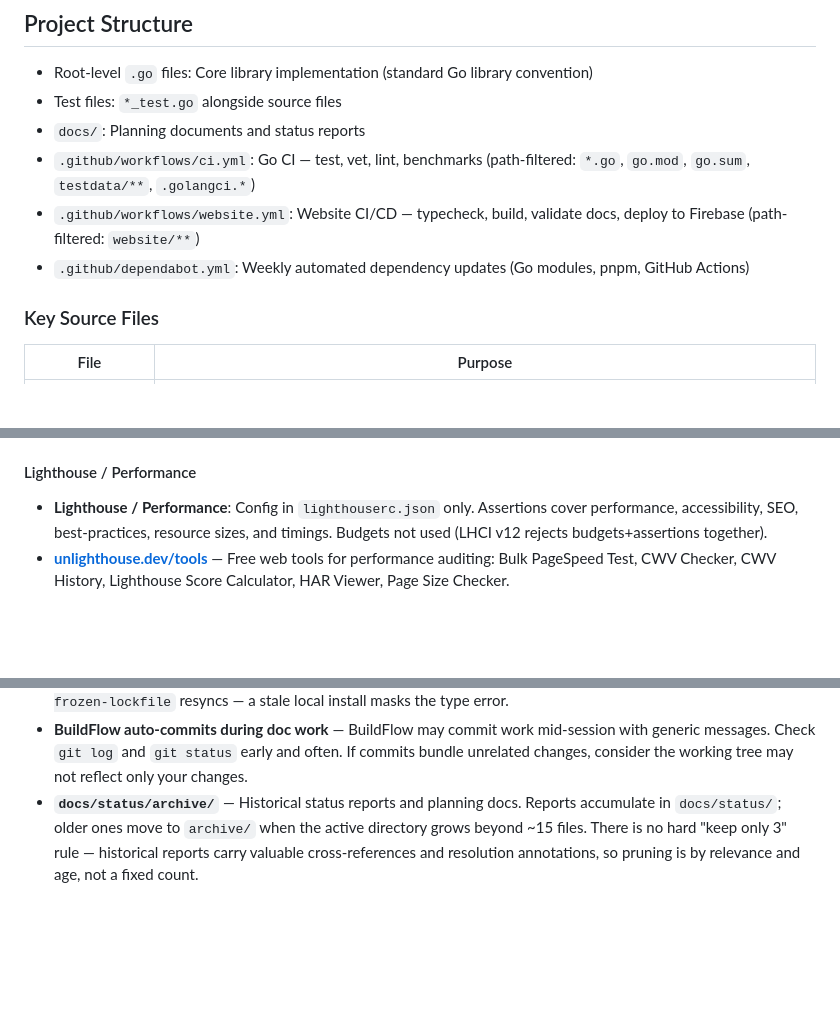
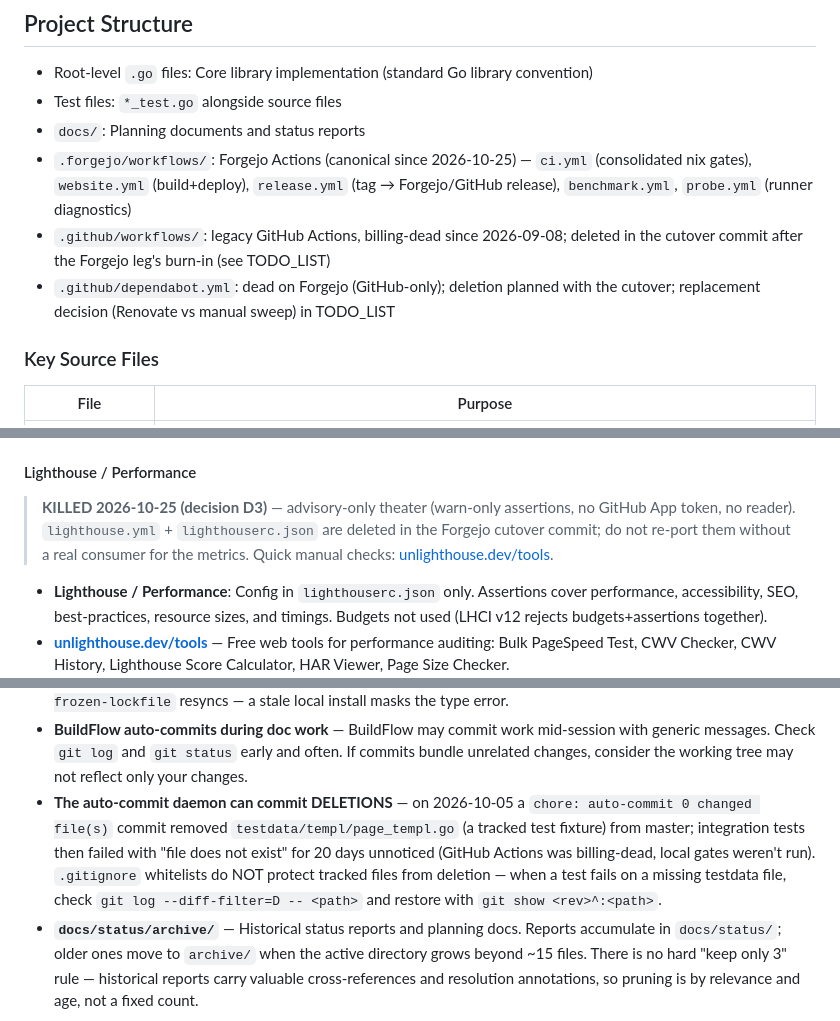
Before and after one commit to LarsArtmann/gogenfilter, a Markdown page: AGENTS.md, 3 parts joined by grey strips. Rendered like a GitHub page; blank space fills up the shorter version.

```diff
--- a/AGENTS.md
+++ b/AGENTS.md
@@ -20,9 +20,9 @@ This project provides detection and filtering capabilities for auto-generated Go
 - Root-level `.go` files: Core library implementation (standard Go library convention)
 - Test files: `*_test.go` alongside source files
 - `docs/`: Planning documents and status reports
-- `.github/workflows/ci.yml`: Go CI — test, vet, lint, benchmarks (path-filtered: `*.go`, `go.mod`, `go.sum`, `testdata/**`, `.golangci.*`)
-- `.github/workflows/website.yml`: Website CI/CD — typecheck, build, validate docs, deploy to Firebase (path-filtered: `website/**`)
-- `.github/dependabot.yml`: Weekly automated dependency updates (Go modules, pnpm, GitHub Actions)
+- `.forgejo/workflows/`: Forgejo Actions (canonical since 2026-10-25) — `ci.yml` (consolidated nix gates), `website.yml` (build+deploy), `release.yml` (tag → Forgejo/GitHub release), `benchmark.yml`, `probe.yml` (runner diagnostics)
+- `.github/workflows/`: legacy GitHub Actions, billing-dead since 2026-09-08; deleted in the cutover commit after the Forgejo leg's burn-in (see TODO_LIST)
+- `.github/dependabot.yml`: dead on Forgejo (GitHub-only); deletion planned with the cutover; replacement decision (Renovate vs manual sweep) in TODO_LIST
 
 ### Key Source Files
 
@@ -63,6 +63,8 @@ This project provides detection and filtering capabilities for auto-generated Go
 - **CSP (Content Security Policy)** — Astro v6 built-in CSP (`security.csp` in `astro.config.mjs`). CSP is NOT in Firebase headers — Firebase only sets non-CSP security headers (HSTS, X-Frame-Options, etc.). Post-build `scripts/fix-csp.mjs` handles two Astro gaps: (1) **Style hash stripping** — Astro auto-hashes inline `<style>` blocks into `style-src`, making `'unsafe-inline'` ineffective. Per the CSP spec, when a source list contains ANY hash/nonce, `'unsafe-inline'` is ignored entirely — this silently breaks **expressive-code syntax highlighting** (token spans use inline `style="--0:#color;--1:#color"`). `fix-csp.mjs` robustly strips ALL hash/nonce sources from `style-src` (any type/order) so `'unsafe-inline'` stays effective for Starlight's `style=""` attributes AND expressive-code tokens. (2) **Missing script hashes** — Starlight injects non-module inline scripts (ThemeProvider, Search modal, SidebarPersister) after Astro's hash phase. The script computes SHA-256 hashes and appends them to `script-src`. Our own source code has **zero inline styles** — all converted to Tailwind classes. No `<style>` blocks in our components. If adding new inline scripts, run `pnpm run build` and the script will auto-hash them.
 
 #### Lighthouse / Performance
+
+> **KILLED 2026-10-25 (decision D3)** — advisory-only theater (warn-only assertions, no GitHub App token, no reader). `lighthouse.yml` + `lighthouserc.json` are deleted in the Forgejo cutover commit; do not re-port them without a real consumer for the metrics. Quick manual checks: [unlighthouse.dev/tools](https://unlighthouse.dev/tools).
 
 - **Lighthouse / Performance**: Config in `lighthouserc.json` only. Assertions cover performance, accessibility, SEO, best-practices, resource sizes, and timings. Budgets not used (LHCI v12 rejects budgets+assertions together).
 - **[unlighthouse.dev/tools](https://unlighthouse.dev/tools)** — Free web tools for performance auditing: Bulk PageSpeed Test, CWV Checker, CWV History, Lighthouse Score Calculator, HAR Viewer, Page Size Checker.
@@ -235,6 +208,7 @@ Four separate GitHub Actions workflows, all triggered on push to master with pat
 - **Theme systems unified (2026-08-11)** — The landing page now uses the same `data-theme` attribute on `<html>` as Starlight docs (`data-theme="light"` / `data-theme="dark"`), and both share the `localStorage["starlight-theme"]` key. The landing page toggle is three-state (light → dark → auto), matching Starlight's docs toggle. The `"auto"` state follows `prefers-color-scheme` and updates reactively via a `matchMedia` change listener. Old `"theme"` localStorage key is read as backward-compat fallback. Default is `"auto"` (no key set). No-JS fallback: `<html data-theme="dark">` default in LandingLayout. Changes: `global.css` (`:root.light` → `:root[data-theme="light"]`), `theme-init.js`, `header.js` (three-state cycle + `resolveVisualTheme`/`getStoredTheme` helpers), `Header.astro` (three icon spans: sun/moon/monitor), `types.ts` + `Icon.astro` (added `monitor` icon).
 - **`astro-og-canvas` requires the `param` option** — `OGImageRoute({ param: "slug", ... })` in `src/pages/og/[...slug].ts`. The `param` value must match the bracket segment name. Removing it causes a `PrerenderDynamicEndpointPathCollide` build error (undefined param). The library generates `/og/<slug>.png` automatically; do NOT add `.png` to the filename. **v0.13.0 removed `param` from `OGImageRouteConfig` types** — a `@ts-expect-error` directive on that line is required for `astro check` to pass (the option is still needed at runtime). Local `node_modules` can drift stale (e.g., 0.12.0 installed while lockfile pins 0.13.0); `pnpm install --frozen-lockfile` resyncs — a stale local install masks the type error.
 - **BuildFlow auto-commits during doc work** — BuildFlow may commit work mid-session with generic messages. Check `git log` and `git status` early and often. If commits bundle unrelated changes, consider the working tree may not reflect only your changes.
+- **The auto-commit daemon can commit DELETIONS** — on 2026-10-05 a `chore: auto-commit 0 changed file(s)` commit removed `testdata/templ/page_templ.go` (a tracked test fixture) from master; integration tests then failed with "file does not exist" for 20 days unnoticed (GitHub Actions was billing-dead, local gates weren't run). `.gitignore` whitelists do NOT protect tracked files from deletion — when a test fails on a missing testdata file, check `git log --diff-filter=D -- <path>` and restore with `git show <rev>^:<path>`.
 - **`docs/status/archive/`** — Historical status reports and planning docs. Reports accumulate in `docs/status/`; older ones move to `archive/` when the active directory grows beyond ~15 files. There is no hard "keep only 3" rule — historical reports carry valuable cross-references and resolution annotations, so pruning is by relevance and age, not a fixed count.
 
 ## License
```
Also changed, not shown: other parts of AGENTS.md (+14 -43 lines), TODO_LIST.md (+58 -11 lines), docs/status/2026-10-25_19-05_forgejo-migration-execution-report.md (added, +68 -0 lines).
